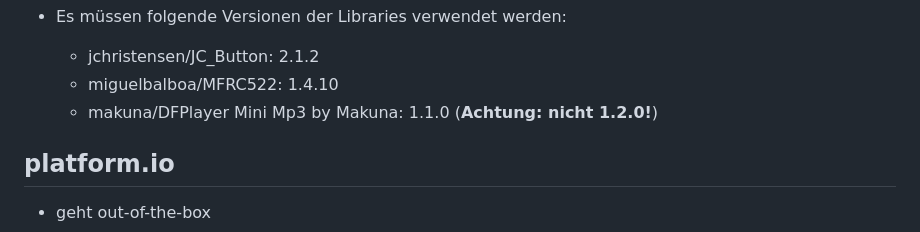
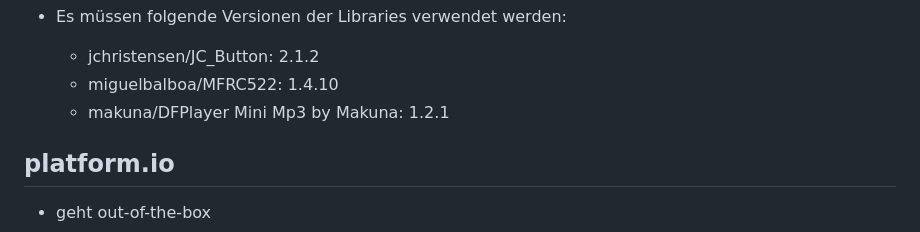
Before and after one commit to tonuino/TonUINO-TNG, a Markdown page: README.md, the part around the change. GitHub-like rendering.

Commit message:
Issue 099: Use new DFPlayer Mini Mp3 v1.2.1 Library
* update readme

```diff
--- a/README.md
+++ b/README.md
@@ -29,7 +29,7 @@ Allgemeine Anleitungen zum Einrichten der IDE findet man hier [www.tonuino.de/TN
 - Es müssen folgende Versionen der Libraries verwendet werden:
     - jchristensen/JC_Button: 2.1.2
     - miguelbalboa/MFRC522: 1.4.10
-    - makuna/DFPlayer Mini Mp3 by Makuna: 1.1.0 (**Achtung: nicht 1.2.0!**)
+    - makuna/DFPlayer Mini Mp3 by Makuna: 1.2.1
 
 ## platform.io
 - geht out-of-the-box
```
